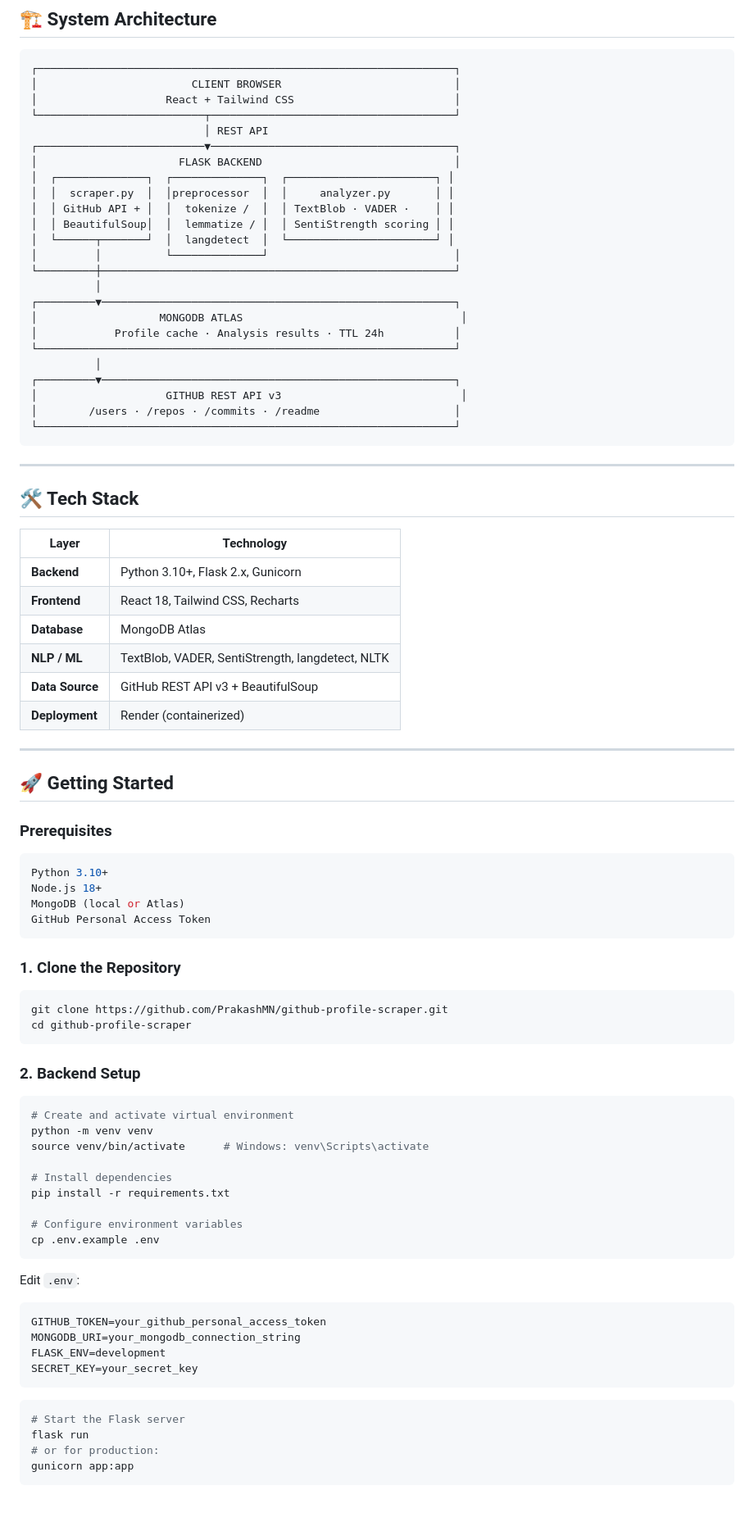
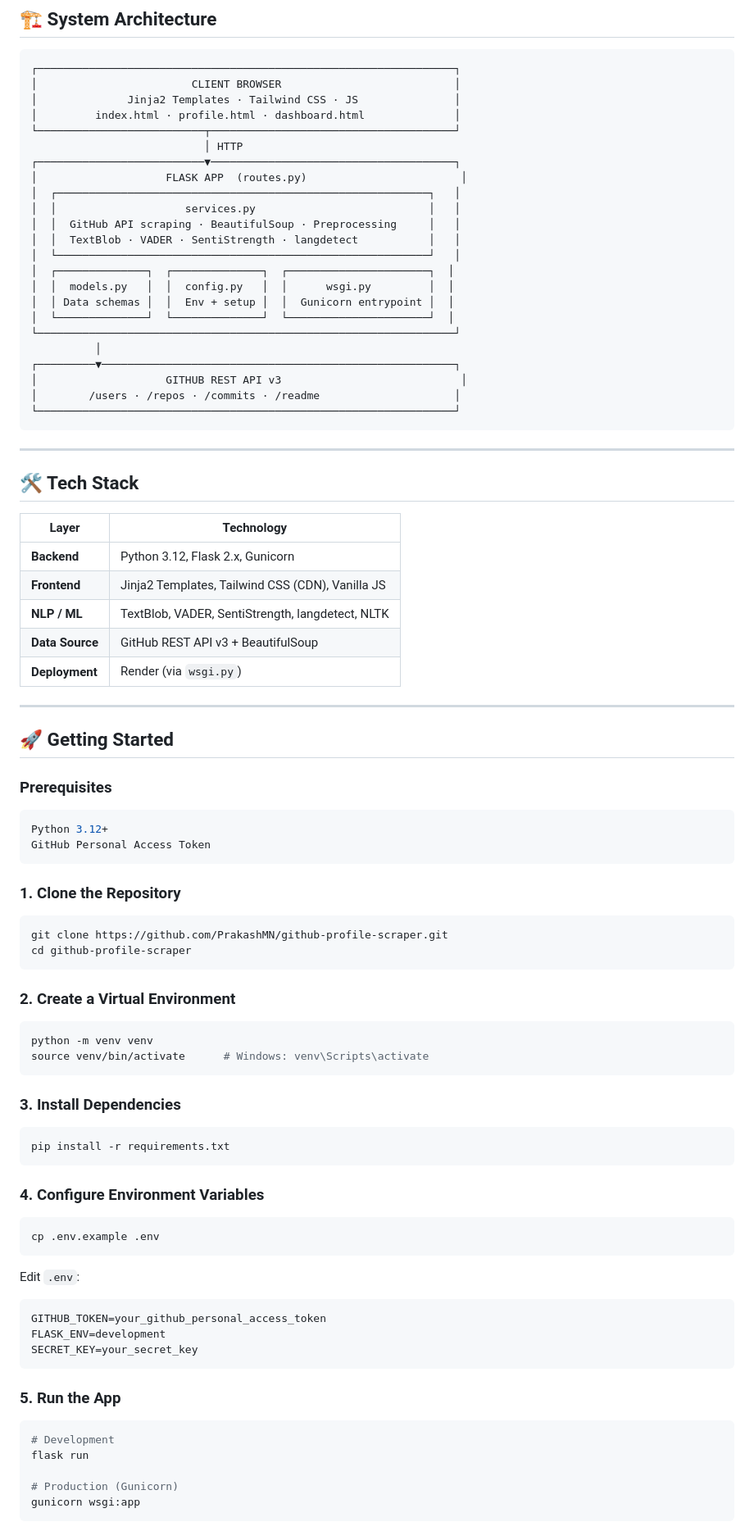
Before and after one commit to PrakashMN/Git-Scraper, a Markdown page: README.md, the part around one of its changes. Shown at 82% size. GitHub-like rendering; blank space fills up the shorter version.

````diff
--- a/README.md
+++ b/README.md
@@ -124,22 +124,21 @@ This project is backed by a peer-reviewed paper. Key findings from analysis of *
 ```
 ┌─────────────────────────────────────────────────────────────────┐
 │                        CLIENT BROWSER                           │
-│                    React + Tailwind CSS                         │
+│              Jinja2 Templates · Tailwind CSS · JS               │
+│         index.html · profile.html · dashboard.html              │
 └──────────────────────────┬──────────────────────────────────────┘
-                           │ REST API
+                           │ HTTP
 ┌──────────────────────────▼──────────────────────────────────────┐
-│                      FLASK BACKEND                              │
-│  ┌──────────────┐  ┌──────────────┐  ┌───────────────────────┐ │
-│  │  scraper.py  │  │preprocessor  │  │     analyzer.py       │ │
-│  │ GitHub API + │  │  tokenize /  │  │ TextBlob · VADER ·    │ │
-│  │ BeautifulSoup│  │  lemmatize / │  │ SentiStrength scoring │ │
-│  └──────┬───────┘  │  langdetect  │  └───────────────────────┘ │
-│         │          └──────────────┘                             │
-└─────────┼───────────────────────────────────────────────────────┘
-          │
-┌─────────▼───────────────────────────────────────────────────────┐
-│                   MONGODB ATLAS                                  │
-│            Profile cache · Analysis results · TTL 24h           │
+│                    FLASK APP  (routes.py)                        │
+│  ┌──────────────────────────────────────────────────────────┐   │
+│  │                    services.py                           │   │
+│  │  GitHub API scraping · BeautifulSoup · Preprocessing     │   │
+│  │  TextBlob · VADER · SentiStrength · langdetect           │   │
+│  └──────────────────────────────────────────────────────────┘   │
+│  ┌──────────────┐  ┌──────────────┐  ┌──────────────────────┐  │
+│  │  models.py   │  │  config.py   │  │      wsgi.py         │  │
+│  │ Data schemas │  │  Env + setup │  │  Gunicorn entrypoint │  │
+│  └──────────────┘  └──────────────┘  └──────────────────────┘  │
 └─────────────────────────────────────────────────────────────────┘
           │
 ┌─────────▼───────────────────────────────────────────────────────┐
@@ -154,12 +153,11 @@ This project is backed by a peer-reviewed paper. Key findings from analysis of *
 
 | Layer | Technology |
 |-------|-----------|
-| **Backend** | Python 3.10+, Flask 2.x, Gunicorn |
-| **Frontend** | React 18, Tailwind CSS, Recharts |
-| **Database** | MongoDB Atlas |
+| **Backend** | Python 3.12, Flask 2.x, Gunicorn |
+| **Frontend** | Jinja2 Templates, Tailwind CSS (CDN), Vanilla JS |
 | **NLP / ML** | TextBlob, VADER, SentiStrength, langdetect, NLTK |
 | **Data Source** | GitHub REST API v3 + BeautifulSoup |
-| **Deployment** | Render (containerized) |
+| **Deployment** | Render (via `wsgi.py`) |
 
 ---
 
@@ -168,9 +166,7 @@ This project is backed by a peer-reviewed paper. Key findings from analysis of *
 ### Prerequisites
 
 ```bash
-Python 3.10+
-Node.js 18+
-MongoDB (local or Atlas)
+Python 3.12+
 GitHub Personal Access Token
 ```
 
@@ -181,17 +177,22 @@ git clone https://github.com/PrakashMN/github-profile-scraper.git
 cd github-profile-scraper
 ```
 
-### 2. Backend Setup
+### 2. Create a Virtual Environment
 
 ```bash
-# Create and activate virtual environment
 python -m venv venv
 source venv/bin/activate      # Windows: venv\Scripts\activate
+```
 
-# Install dependencies
+### 3. Install Dependencies
+
+```bash
 pip install -r requirements.txt
+```
 
-# Configure environment variables
+### 4. Configure Environment Variables
+
+```bash
 cp .env.example .env
 ```
 
@@ -199,15 +200,17 @@ Edit `.env`:
 
 ```env
 GITHUB_TOKEN=your_github_personal_access_token
-MONGODB_URI=your_mongodb_connection_string
 FLASK_ENV=development
 SECRET_KEY=your_secret_key
 ```
 
+### 5. Run the App
+
 ```bash
-# Start the Flask server
+# Development
 flask run
-# or for production:
-gunicorn app:app
+
+# Production (Gunicorn)
+gunicorn wsgi:app
 ```
 
````
Also changed, not shown: other parts of README.md (+49 -74 lines).
